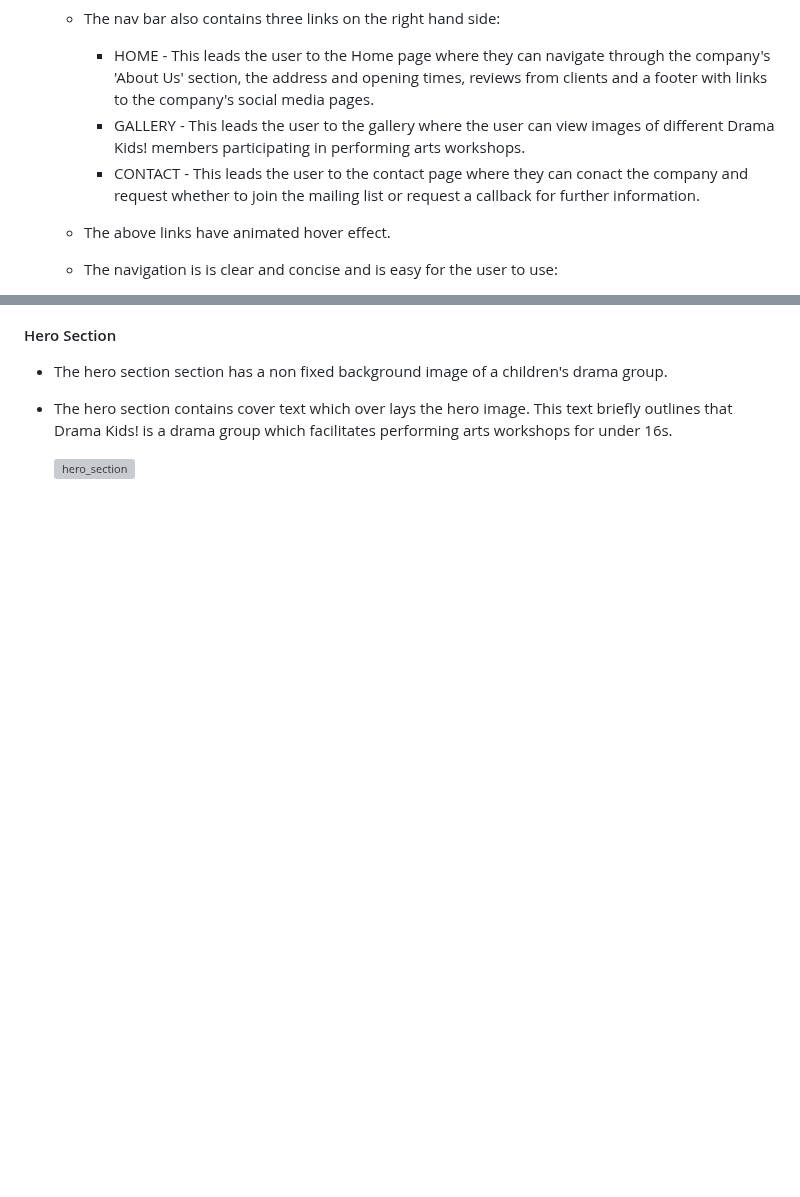
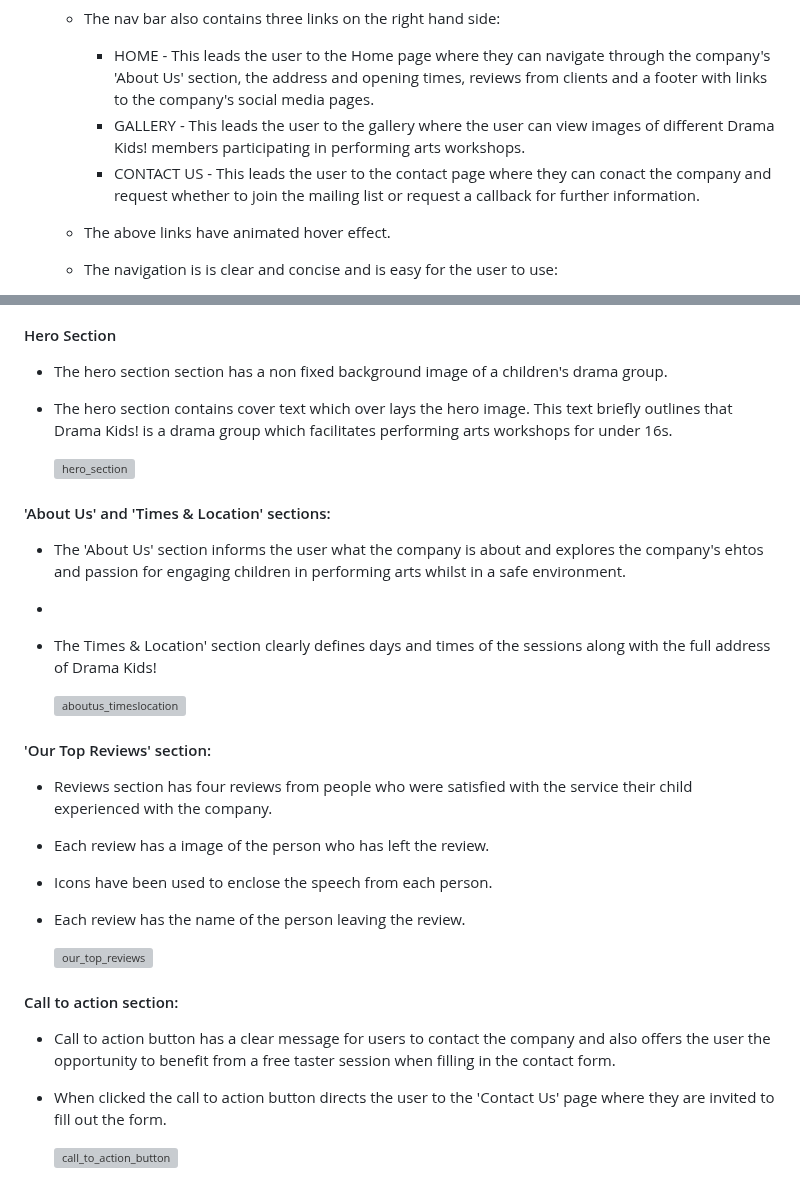
Before and after one commit to mcallisterliza/drama-kids, a Markdown page: README.md, 2 parts joined by grey strips. GitHub-like rendering; blank space fills up the shorter version; grey boxes are pictures that could not be loaded.

```diff
--- a/README.md
+++ b/README.md
@@ -40,7 +40,7 @@ The site can be accessed via this [link](https://mcallisterliza.github.io/drama-
     - The nav bar also contains three links on the right hand side:
         * HOME - This leads the user to the Home page where they can navigate through the company's 'About Us' section, the address and opening times, reviews from clients and a footer with links to  the company's social media pages.
         * GALLERY - This leads the user to the gallery where the user can view images of different Drama Kids! members participating in performing arts workshops.
-        * CONTACT - This leads the user to the contact page where they can conact the company and request whether to join the mailing list or request a callback for further information.
+        * CONTACT US - This leads the user to the contact page where they can conact the company and request whether to join the mailing list or request a callback for further information.
     - The above links have animated hover effect.
 
     - The navigation is is clear and concise and is easy for the user to use:
@@ -80,3 +81,31 @@ The site can be accessed via this [link](https://mcallisterliza.github.io/drama-
 * The hero section contains cover text which over lays the hero image. This text briefly outlines that Drama Kids! is a drama group which facilitates performing arts workshops for under 16s.
 
   <img width="742" alt="hero_section" src="https://github.com/mcallisterliza/drama-kids/assets/145555751/c4efe69e-8850-4e43-bf63-7b8b8e3f8257">
+
+#### 'About Us' and 'Times & Location' sections:
+
+* The 'About Us' section informs the user what the company is about and explores the company's ehtos and passion for engaging children in performing arts whilst in a safe environment.
+*
+* The Times & Location' section clearly defines days and times of the sessions along with the full address of Drama Kids!
+
+  <img width="1000" alt="aboutus_timeslocation" src="https://github.com/mcallisterliza/drama-kids/assets/145555751/04aaa32c-2b92-474e-b241-ef62ad331e34">
+
+#### 'Our Top Reviews' section:
+
+* Reviews section has four reviews from people who were satisfied with the service their child experienced with the company.
+
+* Each review has a image of the person who has left the review.
+
+* Icons have been used to enclose the speech from each person.
+
+* Each review has the name of the person leaving the review.
+
+  <img width="825" alt="our_top_reviews" src="https://github.com/mcallisterliza/drama-kids/assets/145555751/98cd90cc-444b-4623-b53b-4531ab3d5fa0">
+
+#### Call to action section:
+
+* Call to action button has a clear message for users to contact the company and also offers the user the opportunity to benefit from a free taster session when filling in the contact form.
+
+* When clicked the call to action button directs the user to the 'Contact Us' page where they are invited to fill out the form.
+
+  <img width="836" alt="call_to_action_button" src="https://github.com/mcallisterliza/drama-kids/assets/145555751/cd357777-d7d6-4d0a-bb4f-bf2d04ecc2ac">
```
Also changed, not shown: other parts of README.md (+2 -1 lines).
